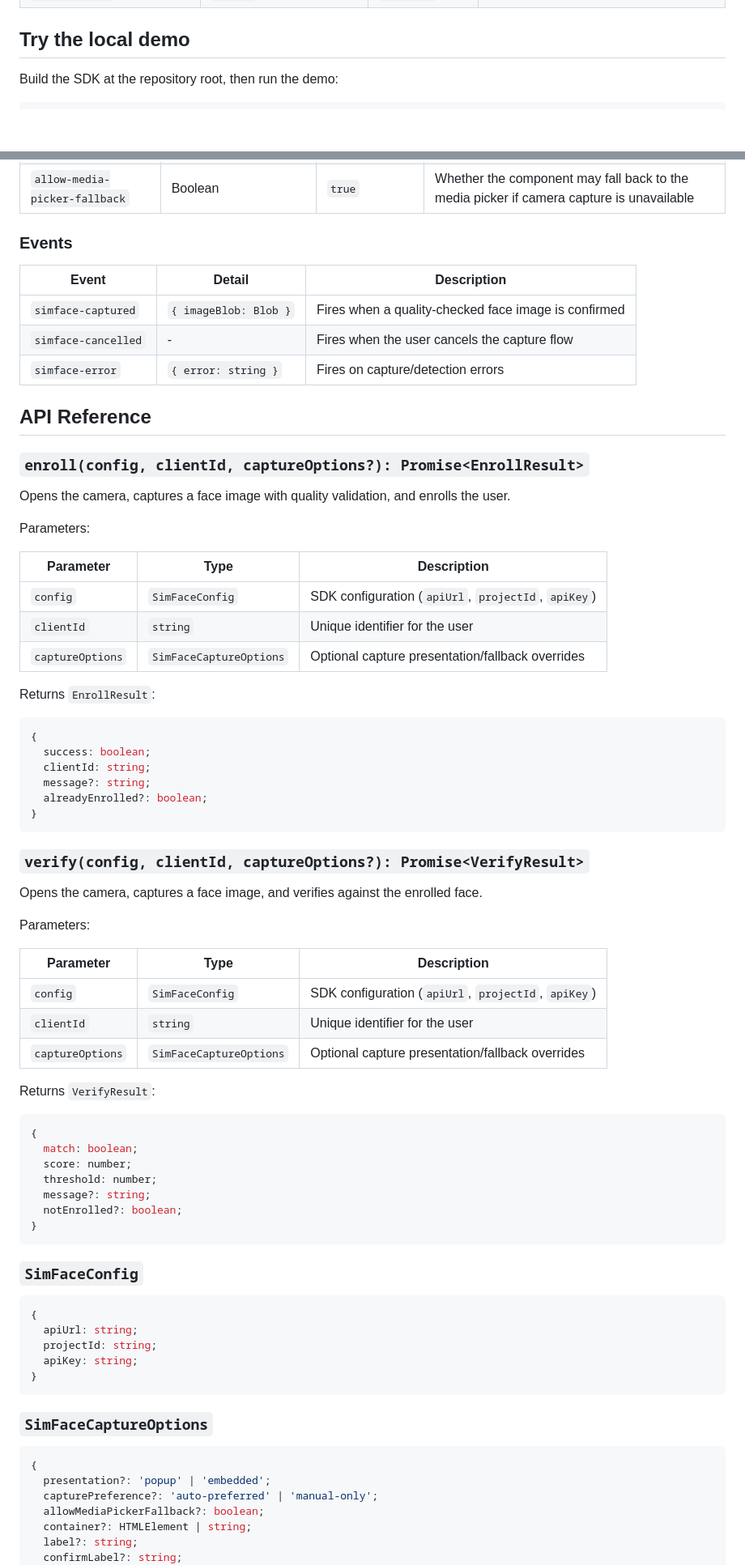
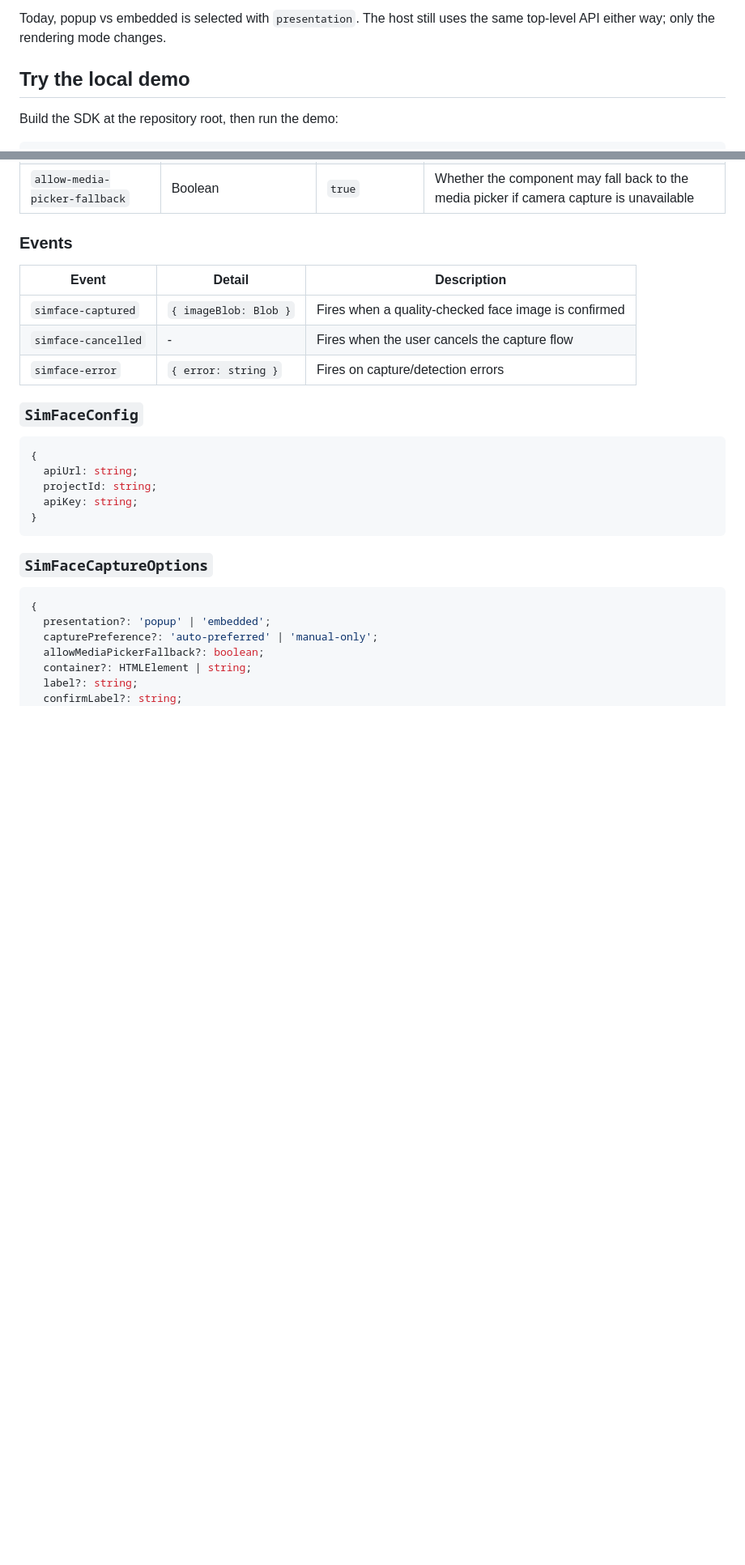
Before and after one commit to Simprints/Biometrics-Simface-SDK, a Markdown page: README.md, 2 parts joined by grey strips. Shown at 81% size. Drawn GitHub-style; blank space fills up the shorter version.

````diff
--- a/README.md
+++ b/README.md
@@ -117,3 +154,4 @@ const verifyResult = await verify(config, 'unique-user-id', captureOptions);
+Today, popup vs embedded is selected with `presentation`. The host still uses the same top-level API either way; only the rendering mode changes.
 
 ## Try the local demo
 
@@ -185,53 +305,6 @@ For more control over the UI, use the `<simface-capture>` Web Component directly
 | `simface-captured` | `{ imageBlob: Blob }` | Fires when a quality-checked face image is confirmed |
 | `simface-cancelled` | - | Fires when the user cancels the capture flow |
 | `simface-error` | `{ error: string }` | Fires on capture/detection errors |
-
-## API Reference
-
-### `enroll(config, clientId, captureOptions?): Promise<EnrollResult>`
-
-Opens the camera, captures a face image with quality validation, and enrolls the user.
-
-Parameters:
-
-| Parameter | Type | Description |
-|-----------|------|-------------|
-| `config` | `SimFaceConfig` | SDK configuration (`apiUrl`, `projectId`, `apiKey`) |
-| `clientId` | `string` | Unique identifier for the user |
-| `captureOptions` | `SimFaceCaptureOptions` | Optional capture presentation/fallback overrides |
-
-Returns `EnrollResult`:
-```typescript
-{
-  success: boolean;
-  clientId: string;
-  message?: string;
-  alreadyEnrolled?: boolean;
-}
-```
-
-### `verify(config, clientId, captureOptions?): Promise<VerifyResult>`
-
-Opens the camera, captures a face image, and verifies against the enrolled face.
-
-Parameters:
-
-| Parameter | Type | Description |
-|-----------|------|-------------|
-| `config` | `SimFaceConfig` | SDK configuration (`apiUrl`, `projectId`, `apiKey`) |
-| `clientId` | `string` | Unique identifier for the user |
-| `captureOptions` | `SimFaceCaptureOptions` | Optional capture presentation/fallback overrides |
-
-Returns `VerifyResult`:
-```typescript
-{
-  match: boolean;
-  score: number;
-  threshold: number;
-  message?: string;
-  notEnrolled?: boolean;
-}
-```
 
 ### `SimFaceConfig`
 
````
Also changed, not shown: other parts of README.md (+134 -15 lines).
